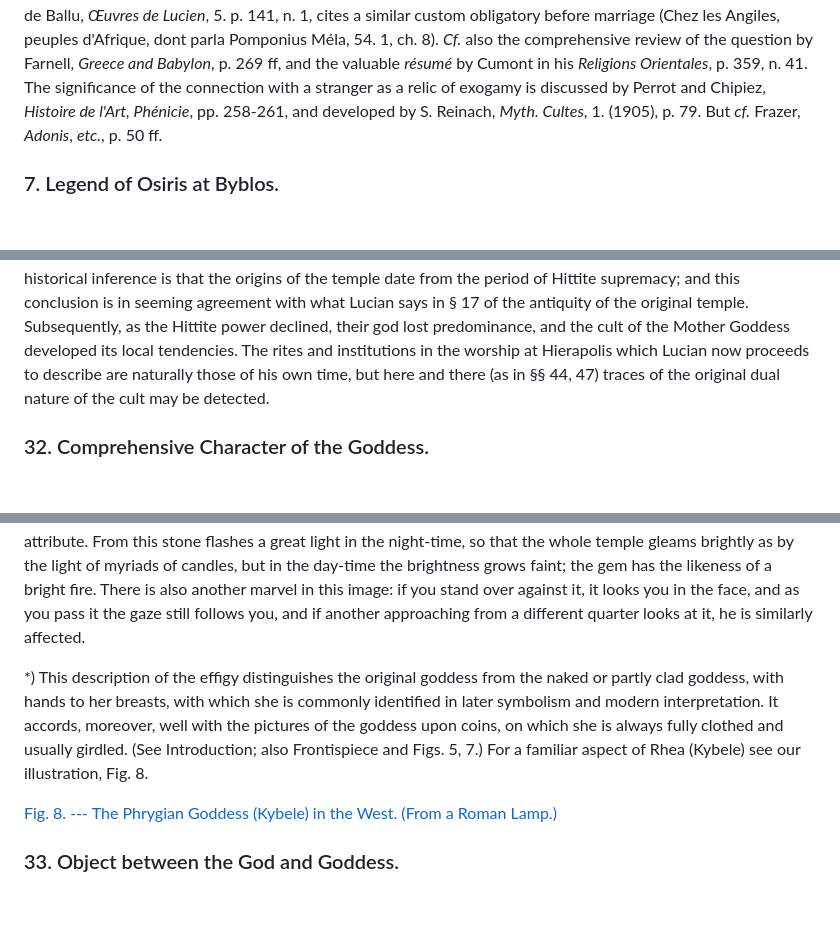
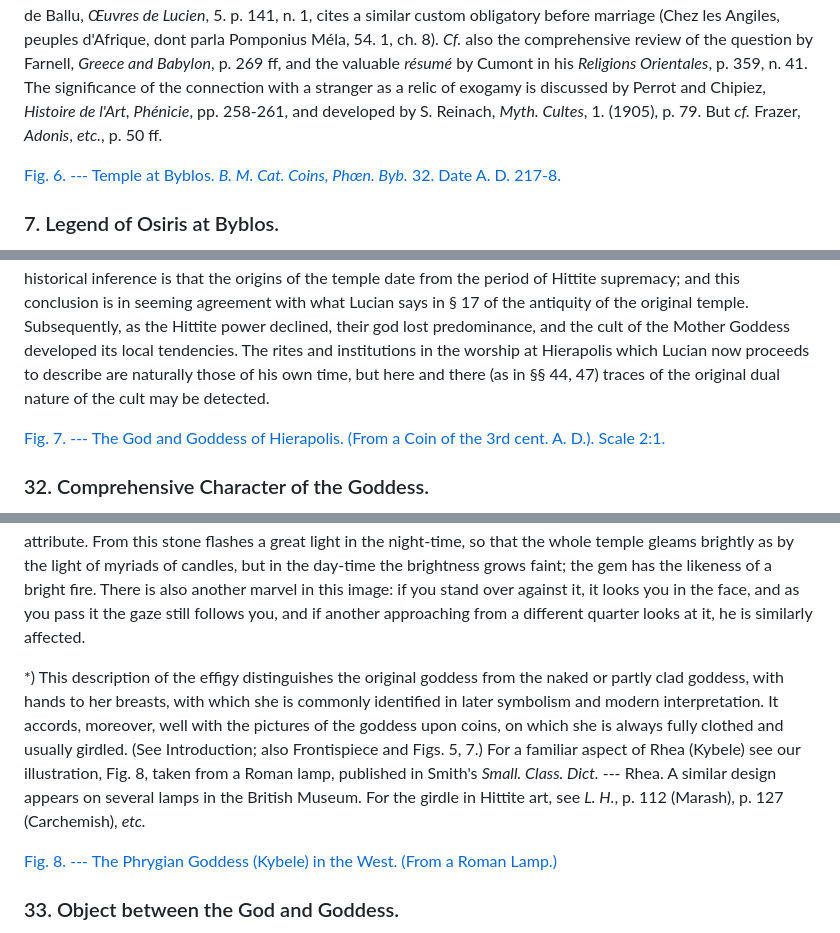
Before and after one commit to solaranamnesis/herbert-augustus-strong, a Markdown page: the-syrian-goddess/full-text-english.md, 3 parts joined by grey strips. Rendered like a GitHub page; blank space fills up the shorter version.

```diff
--- a/the-syrian-goddess/full-text-english.md
+++ b/the-syrian-goddess/full-text-english.md
@@ -328,6 +328,8 @@ I saw too at Byblos a large temple,* sacred to the Byblian Aphrodite*: this is t
 
 *) A custom of similar character commonly attached itself to the worship of the Great Mother in her various forms (_cf._ Herod. 1. 199; Strabo, 15. 1. 20), being regarded as an honourable devotion to her service (Strabo, 11. 14. 16); it was obligatory in Lydia (Herodotus, 1. 93). _Cf._, _inter alia_, Ramsay, _Cities and Bishoprics of Phrygia_, 1. 94, 115; Cumont, in _Pauly's Real-Encyclopädie_ (Wissowa), 1901, 4., Dea Syria, col. 2242; Frazer, _Fortnightly Review_, Dec., 1904, p. 985. For the survival of the custom on old Hittite sites, _cf._ Strabo, 12. 3. 32, 34, 36; _ibid._ 2. 3, _etc._). Belin de Ballu, _Œuvres de Lucien_, 5. p. 141, n. 1, cites a similar custom obligatory before marriage (Chez les Angiles, peuples d'Afrique, dont parla Pomponius Méla, 54. 1, ch. 8). _Cf._ also the comprehensive review of the question by Farnell, _Greece and Babylon_, p. 269 ff, and the valuable _résumé_ by Cumont in his _Religions Orientales_, p. 359, n. 41. The significance of the connection with a stranger as a relic of exogamy is discussed by Perrot and Chipiez, _Histoire de l'Art, Phénicie_, pp. 258-261, and developed by S. Reinach, _Myth. Cultes_, 1. (1905), p. 79. But _cf._ Frazer, _Adonis_, _etc._, p. 50 ff.
 
+[Fig. 6. --- Temple at Byblos. _B. M. Cat. Coins, Phœn. Byb._ 32. Date A. D. 217-8.]()
+
 ### 7. Legend of Osiris at Byblos.
 
 Some of the inhabitants of Byblos maintain that the Egyptian Osiris is buried in their town, and that the public mourning and secret rites are performed in memory not of Adonis, but of Osiris.* I will tell you why this story seems worthy of credence. A human head comes every year from Egypt to Byblos,* floating on its seven days' journey thence: the winds, by some divine instinct, waft it on its way: it never varies from its course but goes straight to Byblos. The whole occurrence is miraculous. It occurs every year, and it came to pass while I was myself in Byblos, and I saw the head in that city.
@@ -489,11 +491,13 @@ But the temple within is not uniform. A special sacred shrine is reared within i
 
 *) See the design upon the remarkably instructive coin now at Vienna, reproduced in Fig. 7. On the identification of "Hera," the lion goddess, and "Zeus," the bull-god, in the Hittite pantheon, see Introduction, pp. 8 ff., and Figs. 2, 3, 4. Macrobius speaks of them as "Hadad" and "Atargatis," names confirmed by inscriptions found at Delos. Lucian's description of the sanctuary, with its common shrine of "Hera" and "Zeus," and the details by which he distinguishes these deities, form the basis of our argument in the Introduction, that this god and goddess are identical with the chief Hittite male and female deities, who are "mated" in the sculptures at Yasily Kaya. The historical inference is that the origins of the temple date from the period of Hittite supremacy; and this conclusion is in seeming agreement with what Lucian says in § 17 of the antiquity of the original temple. Subsequently, as the Hittite power declined, their god lost predominance, and the cult of the Mother Goddess developed its local tendencies. The rites and institutions in the worship at Hierapolis which Lucian now proceeds to describe are naturally those of his own time, but here and there (as in §§ 44, 47) traces of the original dual nature of the cult may be detected.
 
+[Fig. 7. --- The God and Goddess of Hierapolis. (From a Coin of the 3rd cent. A. D.). Scale 2:1.]()
+
 ### 32. Comprehensive Character of the Goddess.
 
 Hera, however, as you look at her will recall to you a variety of forms. Speaking generally she is undoubtedly Hera, but she has something of the attributes of Athene, and of Aphrodite, and of Selene, and of Rhea, and of Artemis, and of Nemesis, and of The Fates. In one of her hands she holds a sceptre, in the other a distaff; on her head she bears rays and a tower and she has a girdle wherewith they adorn none but Aphrodite of the sky.* And without she is gilt with gold, and gems of great price adorn her, some white, some sea-green, others wine-dark, others flashing like fire. Besides these there are many onyxes from Sardinia and the jacinth and emeralds, the offerings of the Egyptians and of the Indians, Ethiopians, Medes, Armenians, and Babylonians. But the greatest wonder of all I will proceed to tell: she bears a gem on her head called a Lychnis; it takes its name from its attribute. From this stone flashes a great light in the night-time, so that the whole temple gleams brightly as by the light of myriads of candles, but in the day-time the brightness grows faint; the gem has the likeness of a bright fire. There is also another marvel in this image: if you stand over against it, it looks you in the face, and as you pass it the gaze still follows you, and if another approaching from a different quarter looks at it, he is similarly affected.
 
-*) This description of the effigy distinguishes the original goddess from the naked or partly clad goddess, with hands to her breasts, with which she is commonly identified in later symbolism and modern interpretation. It accords, moreover, well with the pictures of the goddess upon coins, on which she is always fully clothed and usually girdled. (See Introduction; also Frontispiece and Figs. 5, 7.) For a familiar aspect of Rhea (Kybele) see our illustration, Fig. 8.
+*) This description of the effigy distinguishes the original goddess from the naked or partly clad goddess, with hands to her breasts, with which she is commonly identified in later symbolism and modern interpretation. It accords, moreover, well with the pictures of the goddess upon coins, on which she is always fully clothed and usually girdled. (See Introduction; also Frontispiece and Figs. 5, 7.) For a familiar aspect of Rhea (Kybele) see our illustration, Fig. 8, taken from a Roman lamp, published in Smith's _Small. Class. Dict._ --- Rhea. A similar design appears on several lamps in the British Museum. For the girdle in Hittite art, see _L. H._, p. 112 (Marash), p. 127 (Carchemish), _etc._
 
 [Fig. 8. --- The Phrygian Goddess (Kybele) in the West. (From a Roman Lamp.)]()
 
```
Also changed, not shown: other parts of the-syrian-goddess/full-text-english.md (+0 -2 lines).
